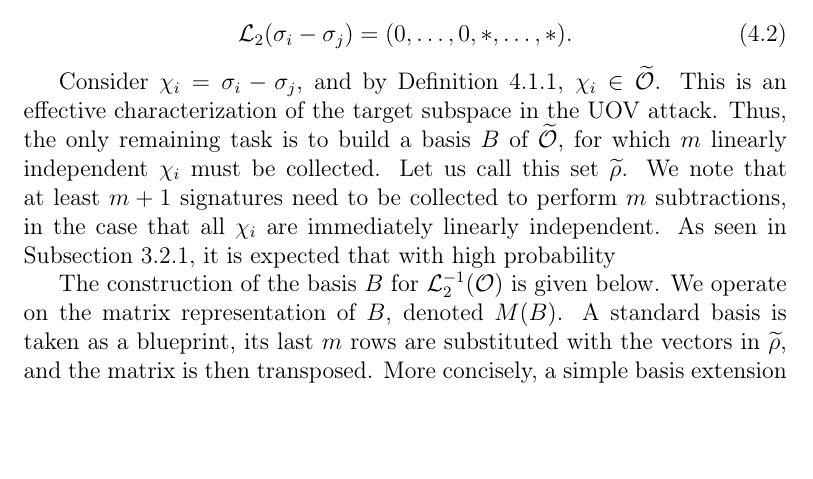
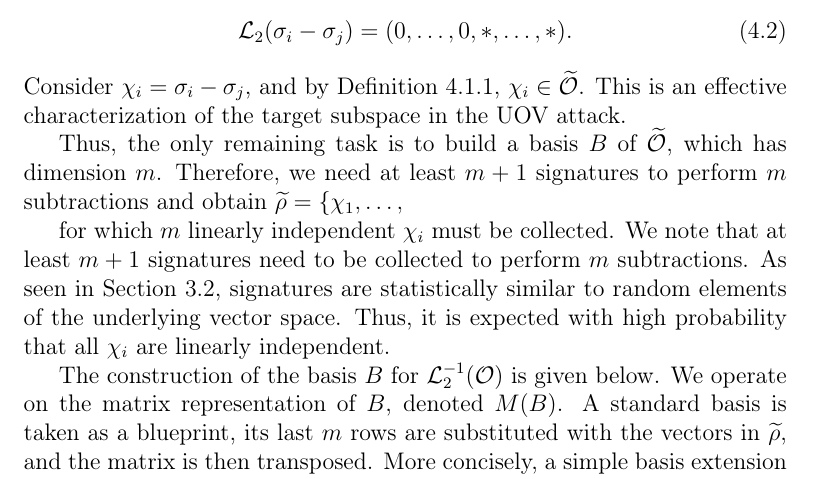
Before and after one commit to zambonin/msc, a LaTeX thesis (main.tex): part of page 54 of 69, cut so that both start at the same text, the shorter picture padded with empty space. Compiled offline with pdfLaTeX.

Commit message:
overleaf_to_git: update main.tex from r15085 to r15105

```diff
--- a/main.tex
+++ b/main.tex
@@ -1328,9 +1328,11 @@ Let this set be denoted as $\rho = (\sigma_{1}, \dots, \sigma_{m + 1})$. Any pre
 \begin{align}
   \mathcal{L}_{2}(\sigma_{i} - \sigma_{j}) = (0, \dots, 0, \ast, \dots, \ast).
 \end{align}
-
-Consider $\chi_{i} = \sigma_{i} - \sigma_{j}$, and by Definition~\ref{def:oil-subspace}, $\chi_{i} \in \widetilde{\mathcal{O}}$. This is an effective characterization of the target subspace in the UOV attack. Thus, the only remaining task is to build a basis $B$ of $\widetilde{\mathcal{O}}$, for which $m$ linearly independent $\chi_{i}$ must be collected. Let us call this set $\widetilde{\rho}$. We note that at least $m + 1$ signatures need to be collected to perform $m$ subtractions, in the case that all $\chi_{i}$ are immediately linearly independent. As seen in Subsection~\ref{subsec:invert}, it is expected that with high probability
-
+Consider $\chi_{i} = \sigma_{i} - \sigma_{j}$, and by Definition~\ref{def:oil-subspace}, $\chi_{i} \in \widetilde{\mathcal{O}}$. This is an effective characterization of the target subspace in the UOV attack.
+
+Thus, the only remaining task is to build a basis $B$ of $\widetilde{\mathcal{O}}$, which has dimension $m$. Therefore, we need at least $m + 1$ signatures to perform $m$ subtractions and obtain $\widetilde{\rho} = \{ \chi_{1}, \dots, $
+
+for which $m$ linearly independent $\chi_{i}$ must be collected. We note that at least $m + 1$ signatures need to be collected to perform $m$ subtractions. As seen in Section~\ref{sec:stats}, signatures are statistically similar to random elements of the underlying vector space. Thus, it is expected with high probability that all $\chi_{i}$ are linearly independent.
 
 The construction of the basis $B$ for $\mathcal{L}_{2}^{-1}(\mathcal{O})$ is given below. We operate on the matrix representation of $B$, denoted $M(B)$. A standard basis is taken as a blueprint, its last $m$ rows are substituted with the vectors in $\widetilde{\rho}$, and the matrix is then transposed. More concisely, a simple basis extension is performed. Equivalently,
 \begin{align}
```
